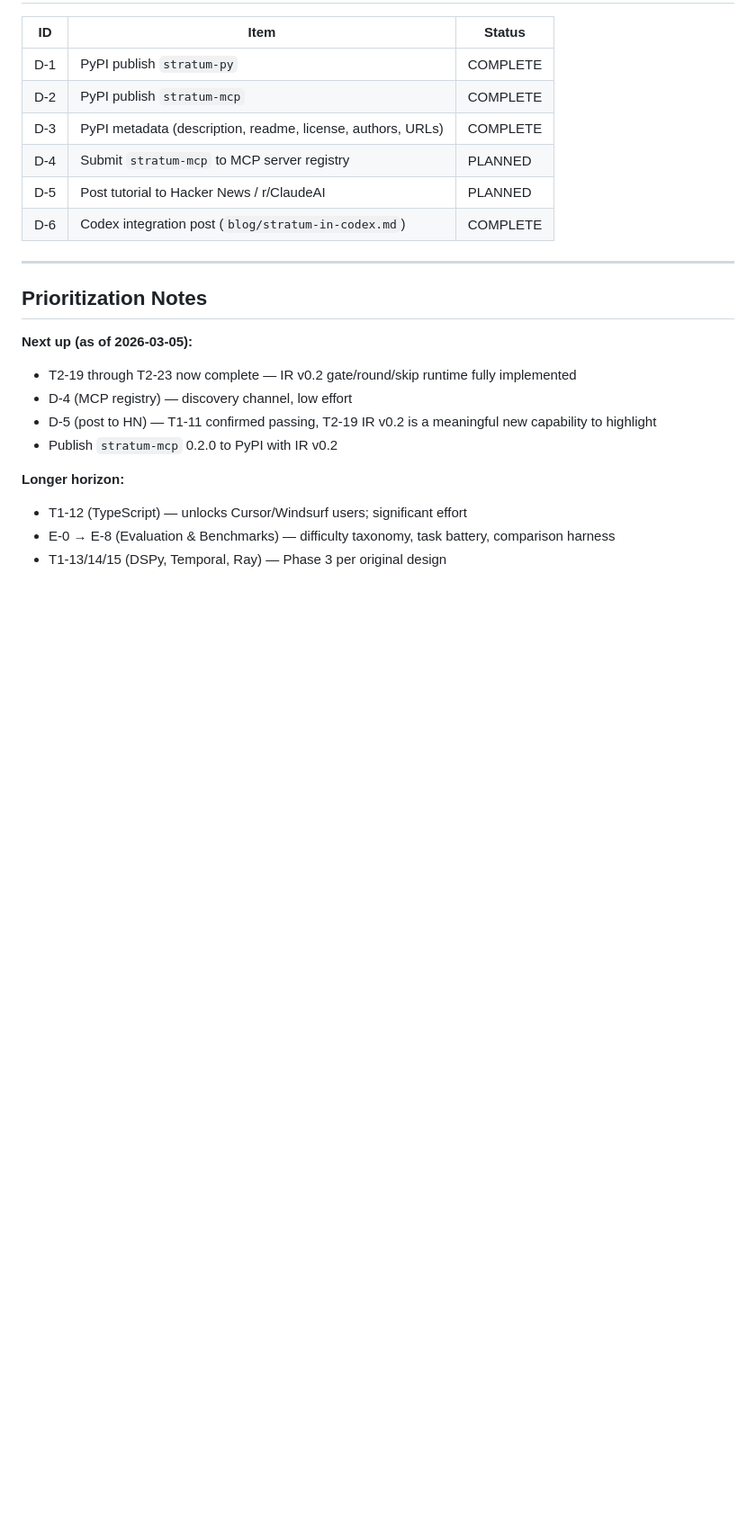
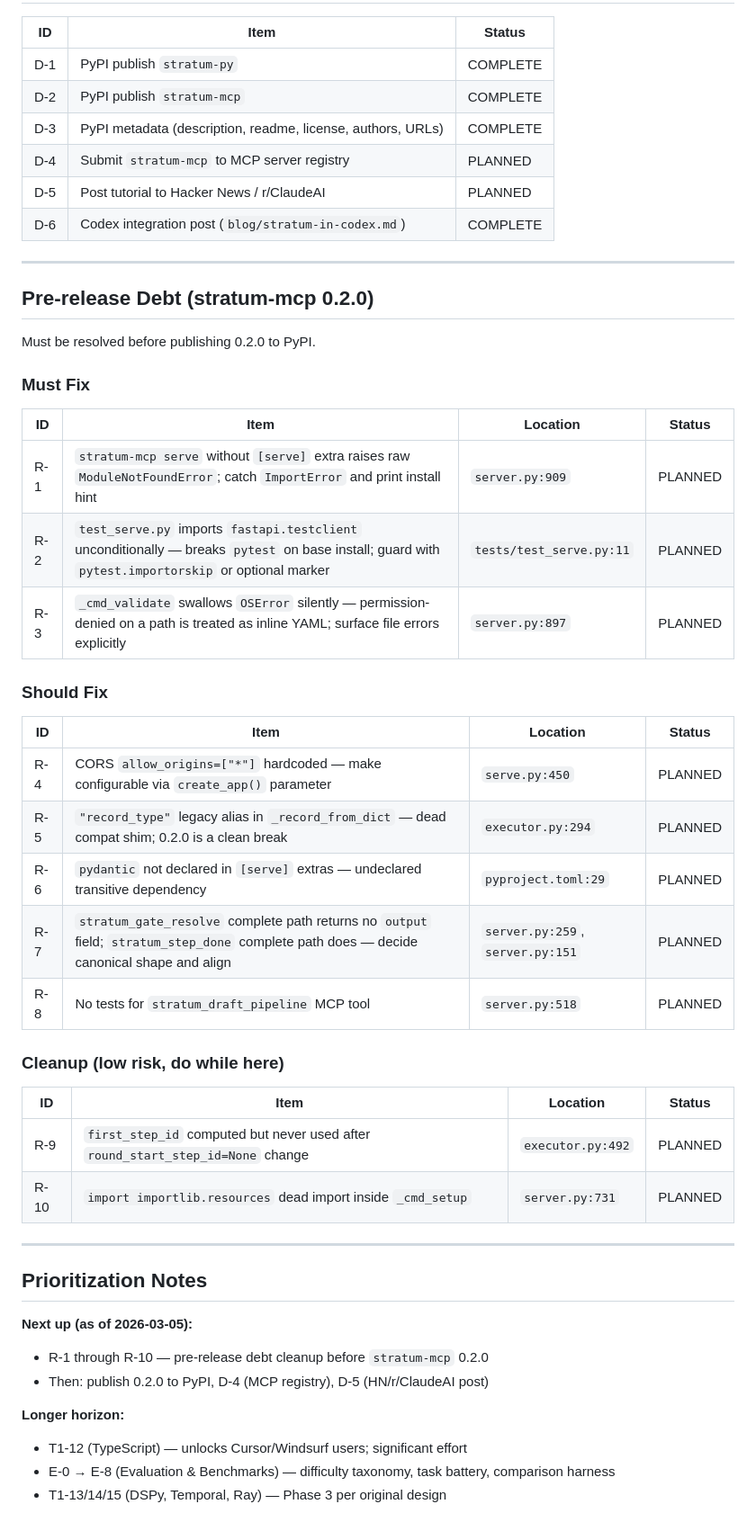
Before and after one commit to regression-io/stratum, a Markdown page: ROADMAP.md, the part around the change. Shown at 90% size. Drawn GitHub-style; blank space fills up the shorter version.

Commit message:
docs: add pre-release debt checklist R-1..R-10 to roadmap

```diff
--- a/ROADMAP.md
+++ b/ROADMAP.md
@@ -263,13 +263,42 @@ Retrieval precision benchmark: pre-load known patterns into each backend, run ta
 
 ---
 
+## Pre-release Debt (stratum-mcp 0.2.0)
+
+Must be resolved before publishing 0.2.0 to PyPI.
+
+### Must Fix
+
+| ID | Item | Location | Status |
+|---|---|---|---|
+| R-1 | `stratum-mcp serve` without `[serve]` extra raises raw `ModuleNotFoundError`; catch `ImportError` and print install hint | `server.py:909` | PLANNED |
+| R-2 | `test_serve.py` imports `fastapi.testclient` unconditionally — breaks `pytest` on base install; guard with `pytest.importorskip` or optional marker | `tests/test_serve.py:11` | PLANNED |
+| R-3 | `_cmd_validate` swallows `OSError` silently — permission-denied on a path is treated as inline YAML; surface file errors explicitly | `server.py:897` | PLANNED |
+
+### Should Fix
+
+| ID | Item | Location | Status |
+|---|---|---|---|
+| R-4 | CORS `allow_origins=["*"]` hardcoded — make configurable via `create_app()` parameter | `serve.py:450` | PLANNED |
+| R-5 | `"record_type"` legacy alias in `_record_from_dict` — dead compat shim; 0.2.0 is a clean break | `executor.py:294` | PLANNED |
+| R-6 | `pydantic` not declared in `[serve]` extras — undeclared transitive dependency | `pyproject.toml:29` | PLANNED |
+| R-7 | `stratum_gate_resolve` complete path returns no `output` field; `stratum_step_done` complete path does — decide canonical shape and align | `server.py:259`, `server.py:151` | PLANNED |
+| R-8 | No tests for `stratum_draft_pipeline` MCP tool | `server.py:518` | PLANNED |
+
+### Cleanup (low risk, do while here)
+
+| ID | Item | Location | Status |
+|---|---|---|---|
+| R-9 | `first_step_id` computed but never used after `round_start_step_id=None` change | `executor.py:492` | PLANNED |
+| R-10 | `import importlib.resources` dead import inside `_cmd_setup` | `server.py:731` | PLANNED |
+
+---
+
 ## Prioritization Notes
 
 **Next up (as of 2026-03-05):**
-- T2-19 through T2-23 now complete — IR v0.2 gate/round/skip runtime fully implemented
-- D-4 (MCP registry) — discovery channel, low effort
-- D-5 (post to HN) — T1-11 confirmed passing, T2-19 IR v0.2 is a meaningful new capability to highlight
-- Publish `stratum-mcp` 0.2.0 to PyPI with IR v0.2
+- R-1 through R-10 — pre-release debt cleanup before `stratum-mcp` 0.2.0
+- Then: publish 0.2.0 to PyPI, D-4 (MCP registry), D-5 (HN/r/ClaudeAI post)
 
 **Longer horizon:**
 - T1-12 (TypeScript) — unlocks Cursor/Windsurf users; significant effort
```
